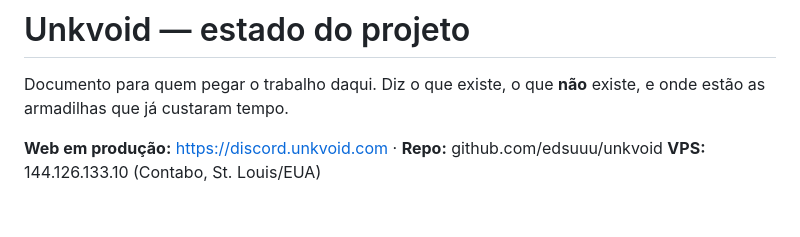
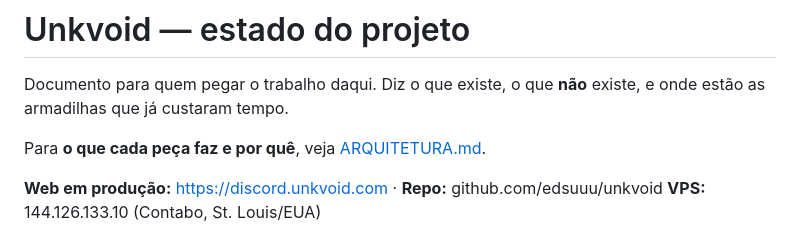
Before and after one commit to edsuuu/unkvoid, a Markdown page: CONTINUIDADE.md, the part around the change. Rendered like a GitHub page; blank space fills up the shorter version.

Commit message:
docs: arquitetura do projeto, peca por peca

```diff
--- a/CONTINUIDADE.md
+++ b/CONTINUIDADE.md
@@ -2,6 +2,8 @@
 
 Documento para quem pegar o trabalho daqui. Diz o que existe, o que **não** existe,
 e onde estão as armadilhas que já custaram tempo.
+
+Para **o que cada peça faz e por quê**, veja [ARQUITETURA.md](ARQUITETURA.md).
 
 **Web em produção:** https://discord.unkvoid.com · **Repo:** github.com/edsuuu/unkvoid
 **VPS:** 144.126.133.10 (Contabo, St. Louis/EUA)
```
Also changed, not shown: ARQUITETURA.md (added, +294 -0 lines).
